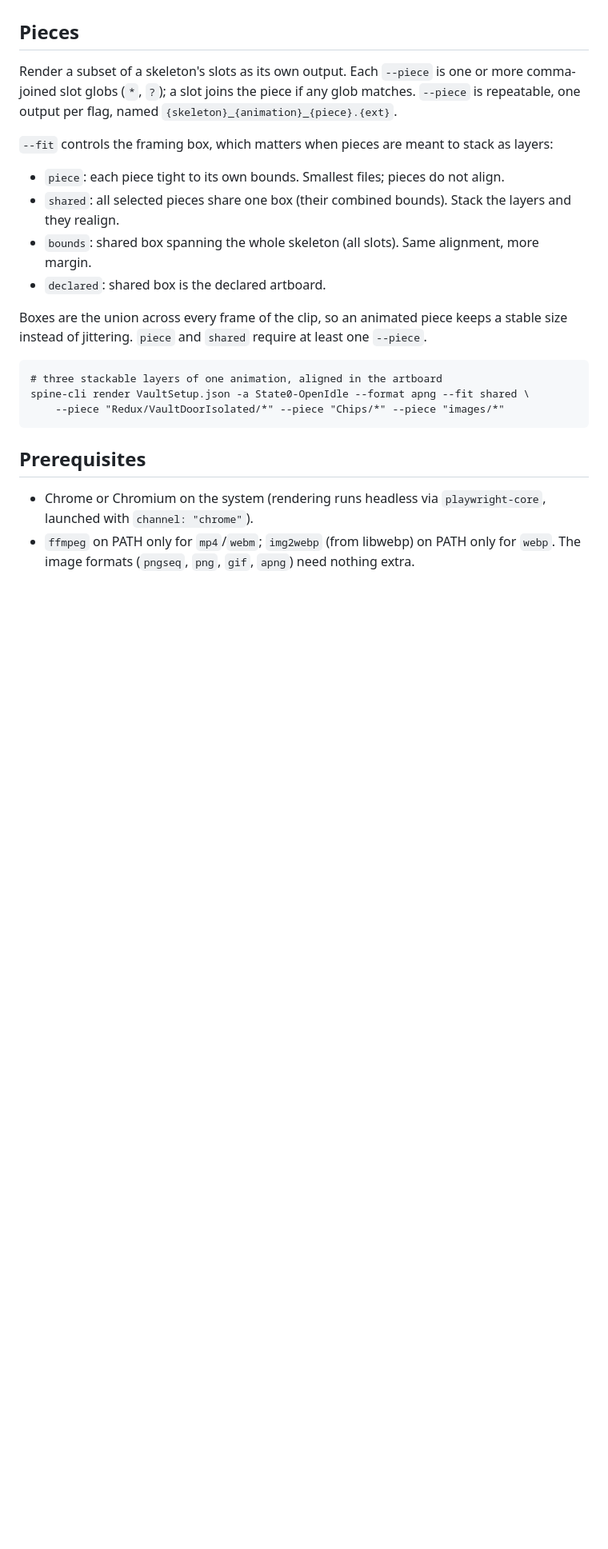
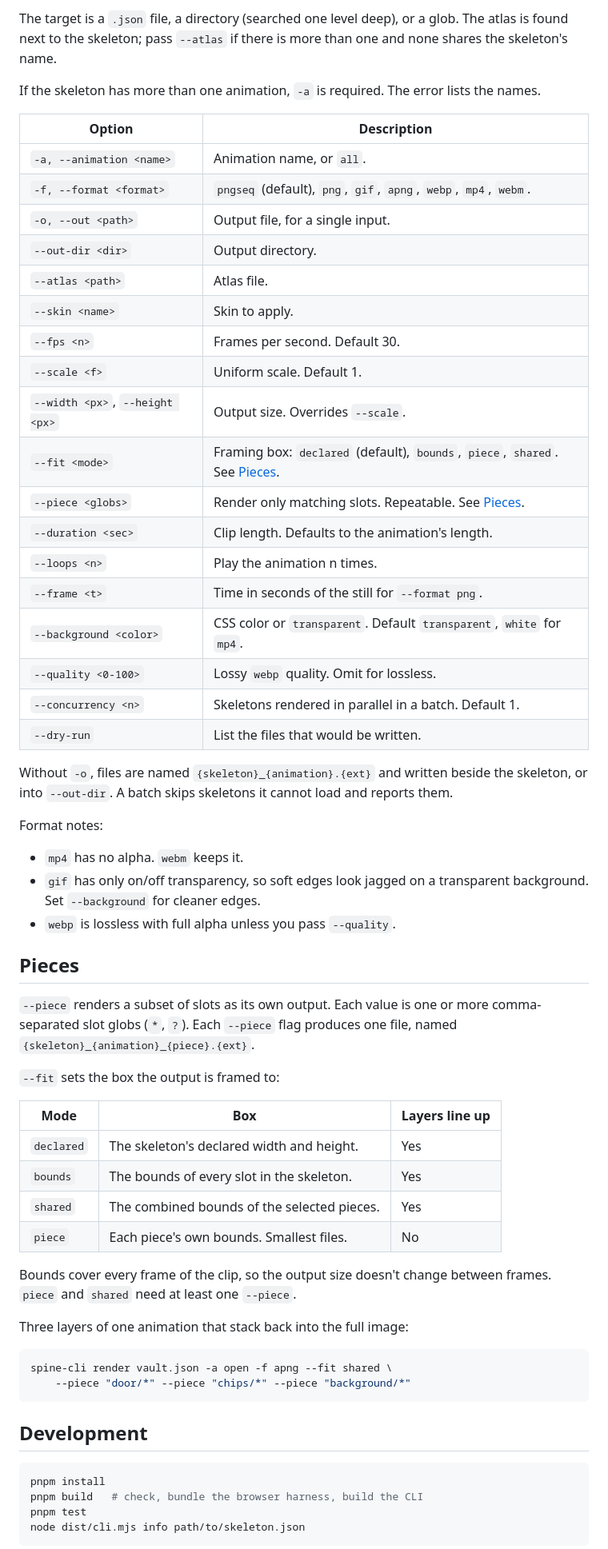
Before and after one commit to dan-livingston/spine-cli, a Markdown page: README.md, the part around one of its changes. Shown at 80% size. Drawn GitHub-style; blank space fills up the shorter version.

````diff
--- a/README.md
+++ b/README.md
@@ -47,25 +46,64 @@ If a skeleton has more than one animation, `--animation <name|all>` is required
+The target is a `.json` file, a directory (searched one level deep), or a glob. The atlas is found next to the skeleton; pass `--atlas` if there is more than one and none shares the skeleton's name.
+
+If the skeleton has more than one animation, `-a` is required. The error lists the names.
+
+| Option                          | Description                                                                            |
+| ------------------------------- | -------------------------------------------------------------------------------------- |
+| `-a, --animation <name>`        | Animation name, or `all`.                                                              |
+| `-f, --format <format>`         | `pngseq` (default), `png`, `gif`, `apng`, `webp`, `mp4`, `webm`.                       |
+| `-o, --out <path>`              | Output file, for a single input.                                                       |
+| `--out-dir <dir>`               | Output directory.                                                                      |
+| `--atlas <path>`                | Atlas file.                                                                            |
+| `--skin <name>`                 | Skin to apply.                                                                         |
+| `--fps <n>`                     | Frames per second. Default 30.                                                         |
+| `--scale <f>`                   | Uniform scale. Default 1.                                                              |
+| `--width <px>`, `--height <px>` | Output size. Overrides `--scale`.                                                      |
+| `--fit <mode>`                  | Framing box: `declared` (default), `bounds`, `piece`, `shared`. See [Pieces](#pieces). |
+| `--piece <globs>`               | Render only matching slots. Repeatable. See [Pieces](#pieces).                         |
+| `--duration <sec>`              | Clip length. Defaults to the animation's length.                                       |
+| `--loops <n>`                   | Play the animation n times.                                                            |
+| `--frame <t>`                   | Time in seconds of the still for `--format png`.                                       |
+| `--background <color>`          | CSS color or `transparent`. Default `transparent`, `white` for `mp4`.                  |
+| `--quality <0-100>`             | Lossy `webp` quality. Omit for lossless.                                               |
+| `--concurrency <n>`             | Skeletons rendered in parallel in a batch. Default 1.                                  |
+| `--dry-run`                     | List the files that would be written.                                                  |
+
+Without `-o`, files are named `{skeleton}_{animation}.{ext}` and written beside the skeleton, or into `--out-dir`. A batch skips skeletons it cannot load and reports them.
+
+Format notes:
+
+- `mp4` has no alpha. `webm` keeps it.
+- `gif` has only on/off transparency, so soft edges look jagged on a transparent background. Set `--background` for cleaner edges.
+- `webp` is lossless with full alpha unless you pass `--quality`.
 
 ## Pieces
 
-Render a subset of a skeleton's slots as its own output. Each `--piece` is one or more comma-joined slot globs (`*`, `?`); a slot joins the piece if any glob matches. `--piece` is repeatable, one output per flag, named `{skeleton}_{animation}_{piece}.{ext}`.
+`--piece` renders a subset of slots as its own output. Each value is one or more comma-separated slot globs (`*`, `?`). Each `--piece` flag produces one file, named `{skeleton}_{animation}_{piece}.{ext}`.
 
-`--fit` controls the framing box, which matters when pieces are meant to stack as layers:
+`--fit` sets the box the output is framed to:
 
-- `piece`: each piece tight to its own bounds. Smallest files; pieces do not align.
-- `shared`: all selected pieces share one box (their combined bounds). Stack the layers and they realign.
-- `bounds`: shared box spanning the whole skeleton (all slots). Same alignment, more margin.
-- `declared`: shared box is the declared artboard.
+| Mode       | Box                                         | Layers line up |
+| ---------- | ------------------------------------------- | -------------- |
+| `declared` | The skeleton's declared width and height.   | Yes            |
+| `bounds`   | The bounds of every slot in the skeleton.   | Yes            |
+| `shared`   | The combined bounds of the selected pieces. | Yes            |
+| `piece`    | Each piece's own bounds. Smallest files.    | No             |
 
-Boxes are the union across every frame of the clip, so an animated piece keeps a stable size instead of jittering. `piece` and `shared` require at least one `--piece`.
+Bounds cover every frame of the clip, so the output size doesn't change between frames. `piece` and `shared` need at least one `--piece`.
 
-```
-# three stackable layers of one animation, aligned in the artboard
-spine-cli render VaultSetup.json -a State0-OpenIdle --format apng --fit shared \
-    --piece "Redux/VaultDoorIsolated/*" --piece "Chips/*" --piece "images/*"
+Three layers of one animation that stack back into the full image:
+
+```sh
+spine-cli render vault.json -a open -f apng --fit shared \
+	--piece "door/*" --piece "chips/*" --piece "background/*"
 ```
 
-## Prerequisites
+## Development
 
-- Chrome or Chromium on the system (rendering runs headless via `playwright-core`, launched with `channel: "chrome"`).
-- `ffmpeg` on PATH only for `mp4`/`webm`; `img2webp` (from libwebp) on PATH only for `webp`. The image formats (`pngseq`, `png`, `gif`, `apng`) need nothing extra.
+```sh
+pnpm install
+pnpm build   # check, bundle the browser harness, build the CLI
+pnpm test
+node dist/cli.mjs info path/to/skeleton.json
+```
 
````
Also changed, not shown: other parts of README.md (+40 -46 lines).
